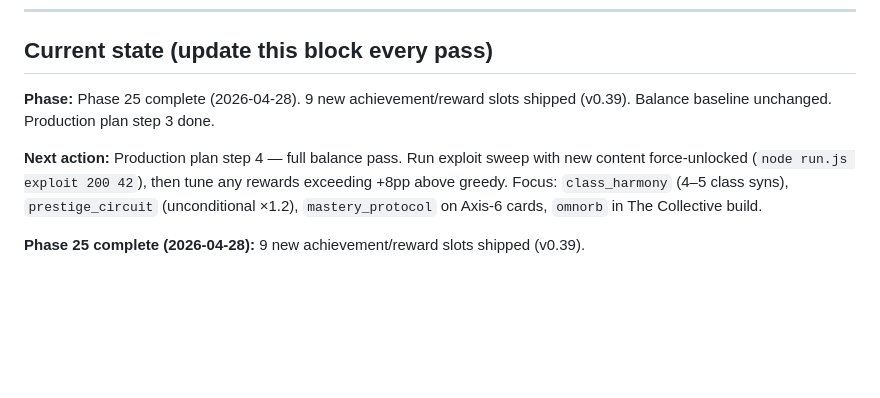
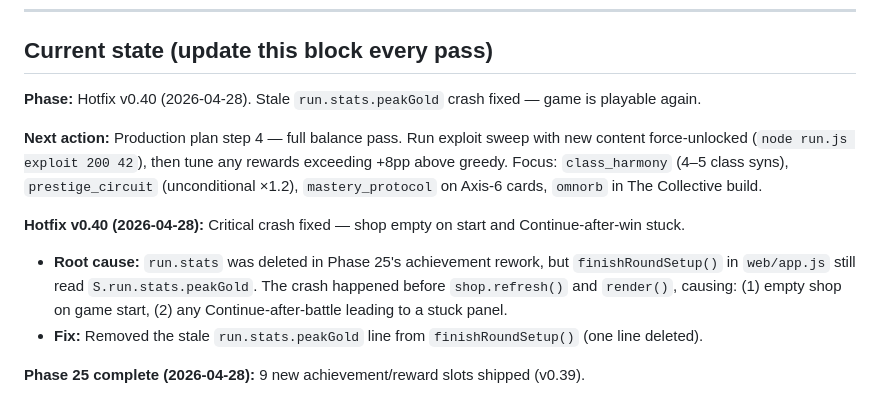
Before and after one commit to bazzboyy1/auto-card-battles, a Markdown page: DESIGN_LOG.md, the part around the change. Drawn GitHub-style; blank space fills up the shorter version.

Commit message:
Update design log for v0.40 hotfix
Co-Authored-By: Claude Sonnet 4.6 <noreply@anthropic.com>

```diff
--- a/DESIGN_LOG.md
+++ b/DESIGN_LOG.md
@@ -6,9 +6,13 @@ Living index. Detail is split across `design_log/` sub-files to keep this entryp
 
 ## Current state (update this block every pass)
 
-**Phase:** Phase 25 complete (2026-04-28). 9 new achievement/reward slots shipped (v0.39). Balance baseline unchanged. Production plan step 3 done.
+**Phase:** Hotfix v0.40 (2026-04-28). Stale `run.stats.peakGold` crash fixed — game is playable again.
 
 **Next action:** Production plan step 4 — full balance pass. Run exploit sweep with new content force-unlocked (`node run.js exploit 200 42`), then tune any rewards exceeding +8pp above greedy. Focus: `class_harmony` (4–5 class syns), `prestige_circuit` (unconditional ×1.2), `mastery_protocol` on Axis-6 cards, `omnorb` in The Collective build.
+
+**Hotfix v0.40 (2026-04-28):** Critical crash fixed — shop empty on start and Continue-after-win stuck.
+- **Root cause:** `run.stats` was deleted in Phase 25's achievement rework, but `finishRoundSetup()` in `web/app.js` still read `S.run.stats.peakGold`. The crash happened before `shop.refresh()` and `render()`, causing: (1) empty shop on game start, (2) any Continue-after-battle leading to a stuck panel.
+- **Fix:** Removed the stale `run.stats.peakGold` line from `finishRoundSetup()` (one line deleted).
 
 **Phase 25 complete (2026-04-28):** 9 new achievement/reward slots shipped (v0.39).
 - **22 total achievements** (was 13). New: plasmic_master, pompous_devotee, emotional_virtuoso, patient_master, star_curator, late_game_collector, discerning_graduate, elite_curator, grand_survivor.
```
